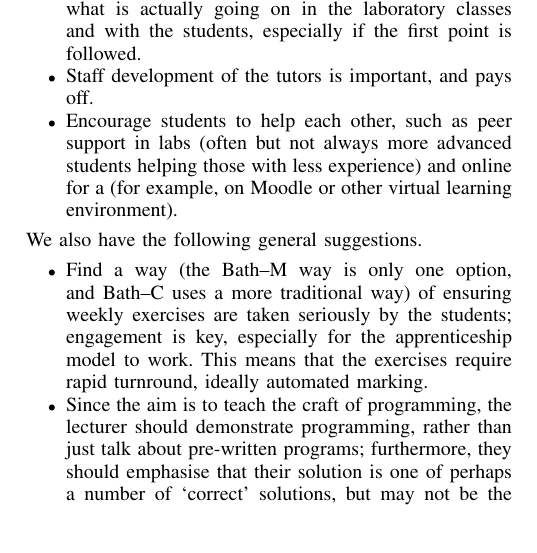
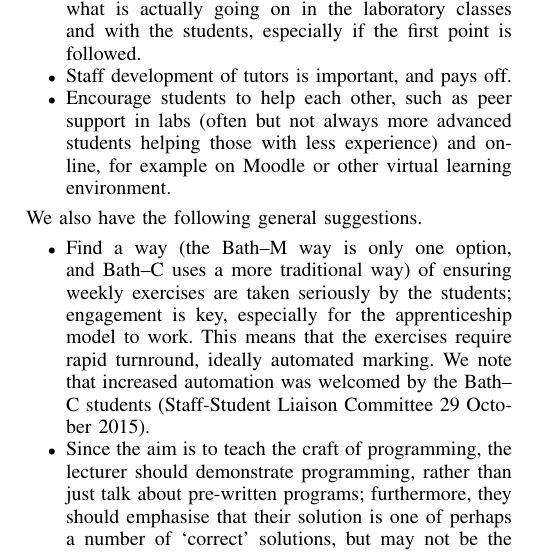
Before and after one commit to tomcrick/LaTiCE16, a LaTeX paper (LaTiCERevised.tex): part of one column of page 4 of 5, cut so that both start at the same text. Compiled offline with pdfLaTeX; a missing font is replaced by an installed copy or a similar font; a LaTeX package or settings file that is missing is left out.

Commit message:
Added RH/SSLC point about automated marking being welcomed.

```diff
--- a/LaTiCERevised.tex
+++ b/LaTiCERevised.tex
@@ -641,12 +641,12 @@ Many large-scale programming classes will rely heavily on tutors. They form an i
 \item	Brief the tutors on what they are expected to do, especially the role in helping (or not) students with weekly exercises versus the assessed coursework.
 \item	Active and engaged tutors are key: ideally they should not sit in labs waiting to be asked for help!
 \item	Debrief the tutors: they know far better than the lecturer what is actually going on in the laboratory classes and with the students, especially if the first point is followed.
-\item	Staff development of the tutors is important, and pays off.
-\item Encourage students to help each other, such as peer support in labs (often but not always more advanced students helping those with less experience) and online for a (for example, on Moodle or other virtual learning environment).
+\item	Staff development of tutors is important, and pays off.
+\item Encourage students to help each other, such as peer support in labs (often but not always more advanced students helping those with less experience) and online, for example on Moodle or other virtual learning environment.
 \end{itemize}
 We also have the following general suggestions.
 \begin{itemize}
-	\item	Find a way (the \BathM{} way is only one option, and \BathC{} uses a more traditional way) of ensuring weekly exercises are taken seriously by the students; engagement is key, especially for the apprenticeship model to work. This means that the exercises require rapid turnround, ideally automated marking.
+	\item	Find a way (the \BathM{} way is only one option, and \BathC{} uses a more traditional way) of ensuring weekly exercises are taken seriously by the students; engagement is key, especially for the apprenticeship model to work. This means that the exercises require rapid turnround, ideally automated marking. We note that increased automation was welcomed by the \BathC{} students (Staff-Student Liaison Committee 29 October 2015).
 	\item	Since the aim is to teach the craft of programming, the lecturer should demonstrate programming, rather than just talk about pre-written programs; furthermore, they should emphasise that their solution is one of perhaps a number of `correct' solutions, but may not be the optimal solution.
 	\item	The choice of programming language should suit the audience and the pedagogic goals, not some pre-defined idea of a `good' language; be wary of jumping to new (and potentially faddish) languages, tools and environments.
 	\item	Develop (and emphasise) computational thinking skills from the start, linking theoretical skills and understanding to real-world problem solving. A wide range of resources [\url{https://goo.gl/dZ6vyj}] already exists that can be easily adapted and adopted.
```
